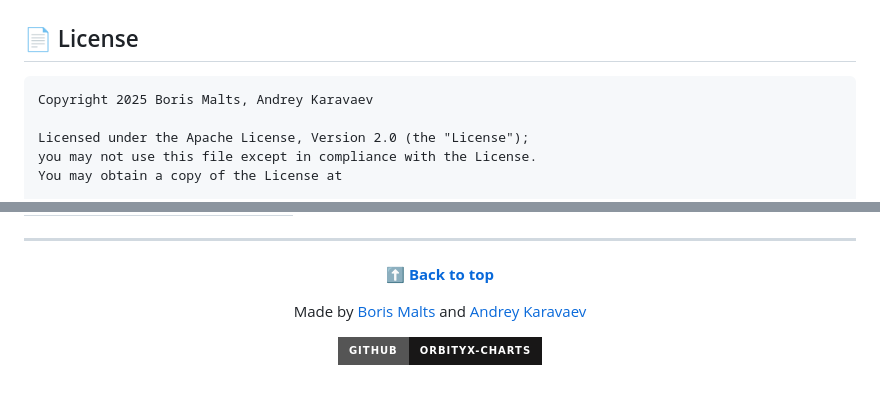
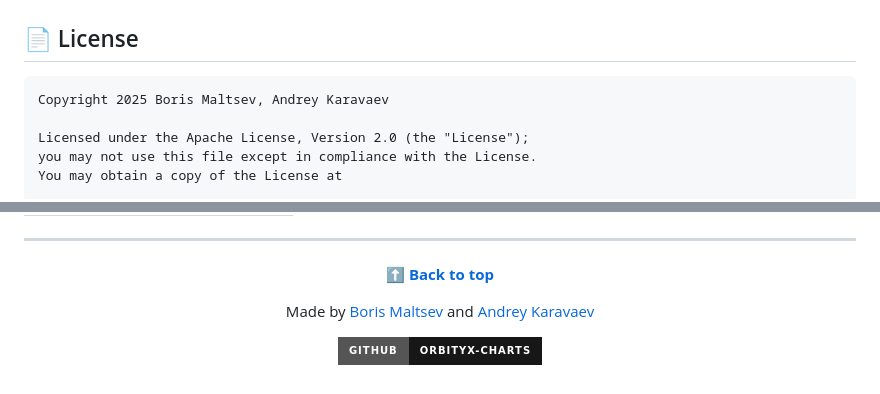
Before and after one commit to BorisMalts/Orbityx-charts, a Markdown page: README.md, 2 parts joined by grey strips. Rendered like a GitHub page; badges without logos.

````diff
--- a/README.md
+++ b/README.md
@@ -1653,7 +1653,7 @@ Please open a [GitHub issue](https://github.com/BorisMalts/Orbityx-charts/issues
 ## 📄 License
 
 ```
-Copyright 2025 Boris Malts, Andrey Karavaev
+Copyright 2025 Boris Maltsev, Andrey Karavaev
 
 Licensed under the Apache License, Version 2.0 (the "License");
 you may not use this file except in compliance with the License.
@@ -1707,7 +1707,7 @@ See the full [LICENSE](./LICENSE) file for details.
 
 **[⬆ Back to top](#orbityx-chart-pro)**
 
-Made by [Boris Malts](https://github.com/BorisMalts) and [Andrey Karavaev](https://github.com/Andre-wb)
+Made by [Boris Maltsev](https://github.com/BorisMalts) and [Andrey Karavaev](https://github.com/Andre-wb)
 
 [![GitHub](https://img.shields.io/badge/GitHub-Orbityx--charts-181717?style=for-the-badge&logo=github)](https://github.com/BorisMalts/Orbityx-charts)
 
````
